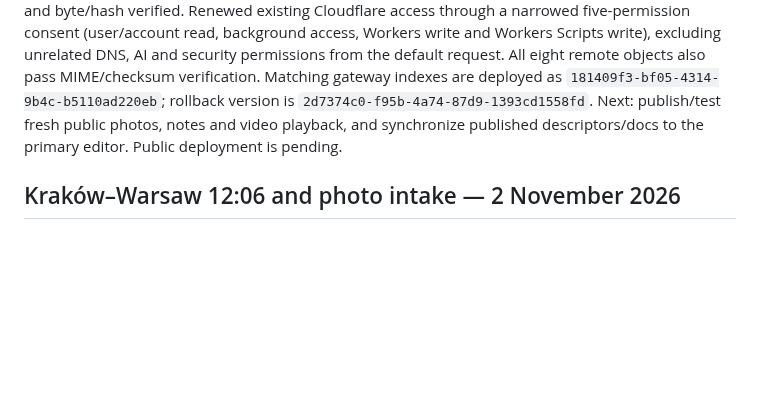
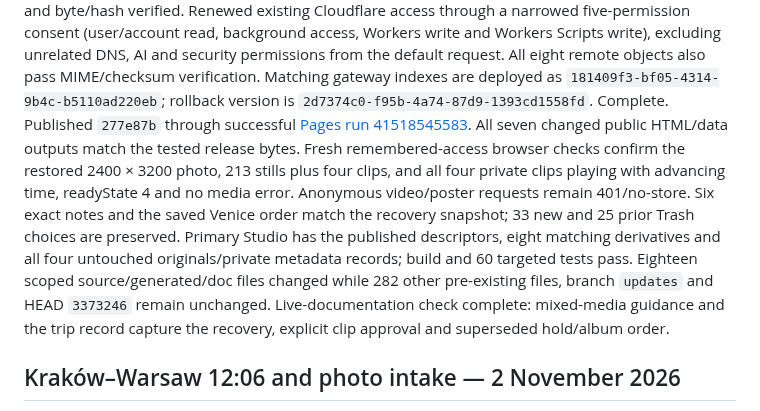
Before and after one commit to gravelcycles/travels, a Markdown page: WIP.md, the part around the change. Rendered like a GitHub page; blank space fills up the shorter version.

Commit message:
Record verified Heading East recovery release [skip ci]

```diff
--- a/WIP.md
+++ b/WIP.md
@@ -21,9 +21,20 @@ excluding unrelated DNS, AI and security permissions from the default request.
 All eight remote objects also pass MIME/checksum verification. Matching gateway
 indexes are deployed as `181409f3-bf05-4314-9b4c-b5110ad220eb`; rollback version
 is `2d7374c0-f95b-4a74-87d9-1393cd1558fd`.
-Next: publish/test fresh public photos, notes
-and video playback, and synchronize published descriptors/docs to the primary
-editor. Public deployment is pending.
+Complete. Published `277e87b` through successful
+[Pages run 41518545583](https://github.com/gravelcycles/travels/actions/runs/41518545583).
+All seven changed public HTML/data outputs match the tested release bytes.
+Fresh remembered-access browser checks confirm the restored 2400 × 3200 photo,
+213 stills plus four clips, and all four private clips playing with advancing
+time, readyState 4 and no media error. Anonymous video/poster requests remain
+401/no-store. Six exact notes and the saved Venice order match the recovery
+snapshot; 33 new and 25 prior Trash choices are preserved.
+Primary Studio has the published descriptors, eight matching derivatives and
+all four untouched originals/private metadata records; build and 60 targeted
+tests pass. Eighteen scoped source/generated/doc files changed while 282 other
+pre-existing files, branch `updates` and HEAD `3373246` remain unchanged.
+Live-documentation check complete: mixed-media guidance and the trip record
+capture the recovery, explicit clip approval and superseded hold/album order.
 
 ## Kraków–Warsaw 12:06 and photo intake — 2 November 2026
 
```
Also changed, not shown: docs/HEADING_EAST.md (+13 -1 lines).
